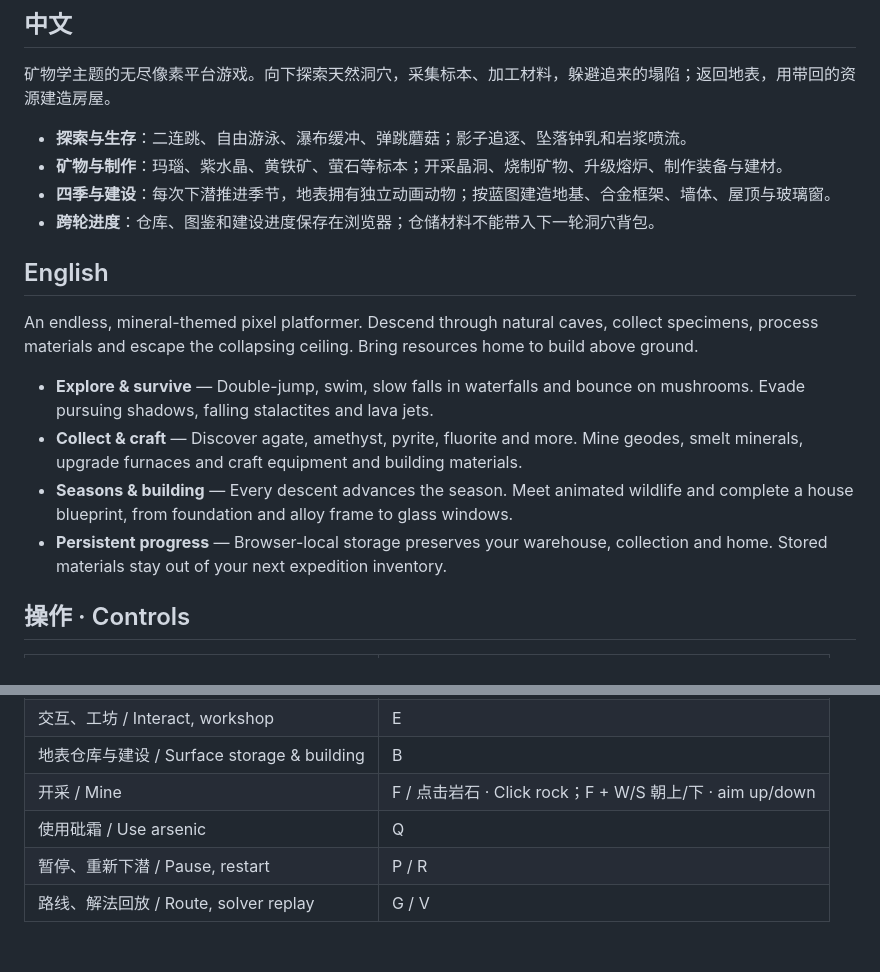
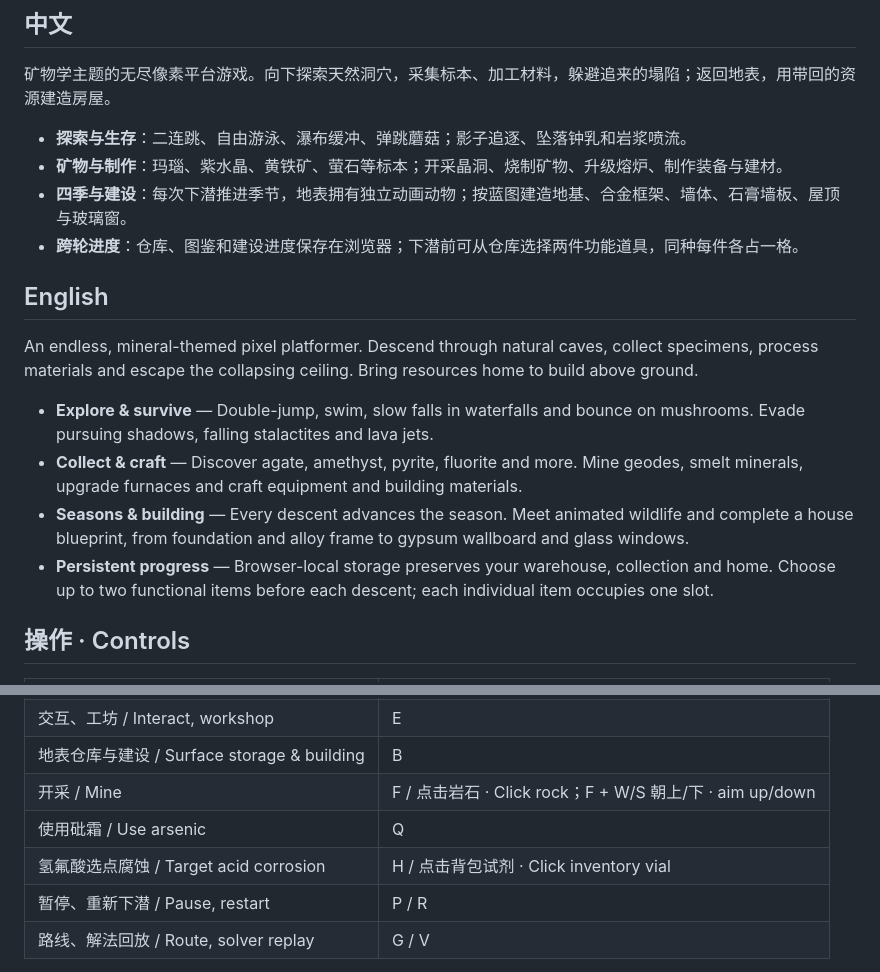
Before and after one commit to Nerolithos/Bathophobia, a Markdown page: README.md, 2 parts joined by grey strips. Drawn GitHub-style; blank space fills up the shorter version.

```diff
--- a/README.md
+++ b/README.md
@@ -30,8 +30,8 @@
 
 - **探索与生存**：二连跳、自由游泳、瀑布缓冲、弹跳蘑菇；影子追逐、坠落钟乳和岩浆喷流。
 - **矿物与制作**：玛瑙、紫水晶、黄铁矿、萤石等标本；开采晶洞、烧制矿物、升级熔炉、制作装备与建材。
-- **四季与建设**：每次下潜推进季节，地表拥有独立动画动物；按蓝图建造地基、合金框架、墙体、屋顶与玻璃窗。
-- **跨轮进度**：仓库、图鉴和建设进度保存在浏览器；仓储材料不能带入下一轮洞穴背包。
+- **四季与建设**：每次下潜推进季节，地表拥有独立动画动物；按蓝图建造地基、合金框架、墙体、石膏墙板、屋顶与玻璃窗。
+- **跨轮进度**：仓库、图鉴和建设进度保存在浏览器；下潜前可从仓库选择两件功能道具，同种每件各占一格。
 
 ## English
 
@@ -39,8 +39,8 @@ An endless, mineral-themed pixel platformer. Descend through natural caves, coll
 
 - **Explore & survive** — Double-jump, swim, slow falls in waterfalls and bounce on mushrooms. Evade pursuing shadows, falling stalactites and lava jets.
 - **Collect & craft** — Discover agate, amethyst, pyrite, fluorite and more. Mine geodes, smelt minerals, upgrade furnaces and craft equipment and building materials.
-- **Seasons & building** — Every descent advances the season. Meet animated wildlife and complete a house blueprint, from foundation and alloy frame to glass windows.
-- **Persistent progress** — Browser-local storage preserves your warehouse, collection and home. Stored materials stay out of your next expedition inventory.
+- **Seasons & building** — Every descent advances the season. Meet animated wildlife and complete a house blueprint, from foundation and alloy frame to gypsum wallboard and glass windows.
+- **Persistent progress** — Browser-local storage preserves your warehouse, collection and home. Choose up to two functional items before each descent; each individual item occupies one slot.
 
 ## 操作 · Controls
 
@@ -53,6 +53,7 @@ An endless, mineral-themed pixel platformer. Descend through natural caves, coll
 | 地表仓库与建设 / Surface storage & building | B |
 | 开采 / Mine | F / 点击岩石 · Click rock；F + W/S 朝上/下 · aim up/down |
 | 使用砒霜 / Use arsenic | Q |
+| 氢氟酸选点腐蚀 / Target acid corrosion | H / 点击背包试剂 · Click inventory vial |
 | 暂停、重新下潜 / Pause, restart | P / R |
 | 路线、解法回放 / Route, solver replay | G / V |
 
```
Also changed, not shown: docs/HOMESTEAD.md (+6 -1 lines), docs/screenshots/chemistry-workshop.jpg (added), 16 other files.
